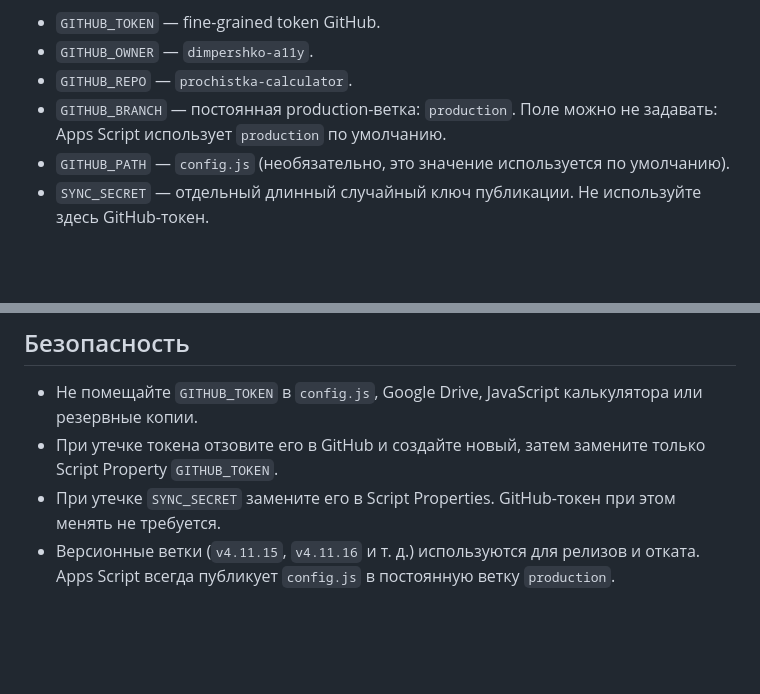
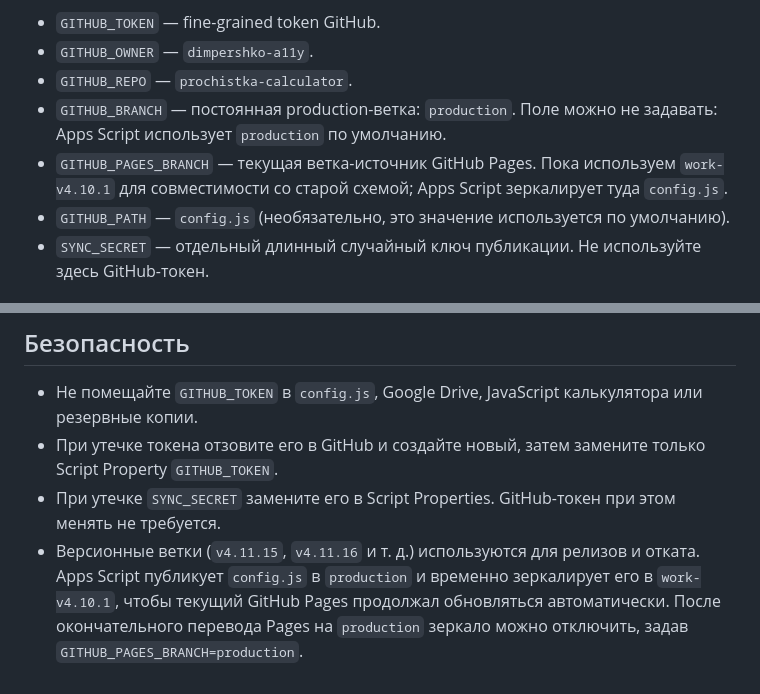
Before and after one commit to dimpershko-a11y/prochistka-calculator, a Markdown page: docs/APPS_SCRIPT_SYNC.md, 2 parts joined by grey strips. GitHub-like rendering; blank space fills up the shorter version.

Commit message:
v4.11.15: document Pages compatibility mirror

```diff
--- a/docs/APPS_SCRIPT_SYNC.md
+++ b/docs/APPS_SCRIPT_SYNC.md
@@ -29,6 +29,7 @@ Apps Script → Project Settings → Script Properties → Add script property.
 - `GITHUB_OWNER` — `dimpershko-a11y`.
 - `GITHUB_REPO` — `prochistka-calculator`.
 - `GITHUB_BRANCH` — постоянная production-ветка: `production`. Поле можно не задавать: Apps Script использует `production` по умолчанию.
+- `GITHUB_PAGES_BRANCH` — текущая ветка-источник GitHub Pages. Пока используем `work-v4.10.1` для совместимости со старой схемой; Apps Script зеркалирует туда `config.js`.
 - `GITHUB_PATH` — `config.js` (необязательно, это значение используется по умолчанию).
 - `SYNC_SECRET` — отдельный длинный случайный ключ публикации. Не используйте здесь GitHub-токен.
 
@@ -77,4 +78,4 @@ Deploy → New deployment → тип **Web app**.
 - Не помещайте `GITHUB_TOKEN` в `config.js`, Google Drive, JavaScript калькулятора или резервные копии.
 - При утечке токена отзовите его в GitHub и создайте новый, затем замените только Script Property `GITHUB_TOKEN`.
 - При утечке `SYNC_SECRET` замените его в Script Properties. GitHub-токен при этом менять не требуется.
-- Версионные ветки (`v4.11.15`, `v4.11.16` и т. д.) используются для релизов и отката. Apps Script всегда публикует `config.js` в постоянную ветку `production`.
+- Версионные ветки (`v4.11.15`, `v4.11.16` и т. д.) используются для релизов и отката. Apps Script публикует `config.js` в `production` и временно зеркалирует его в `work-v4.10.1`, чтобы текущий GitHub Pages продолжал обновляться автоматически. После окончательного перевода Pages на `production` зеркало можно отключить, задав `GITHUB_PAGES_BRANCH=production`.
```
